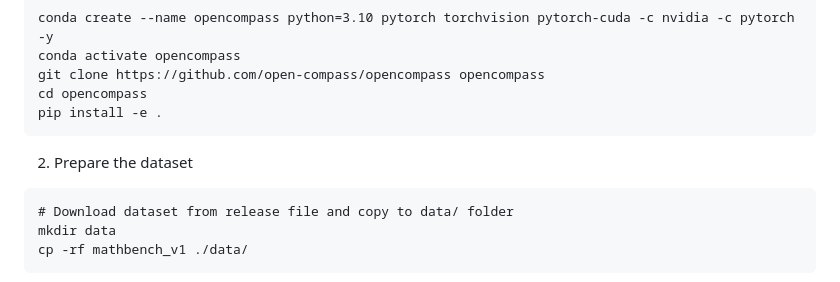
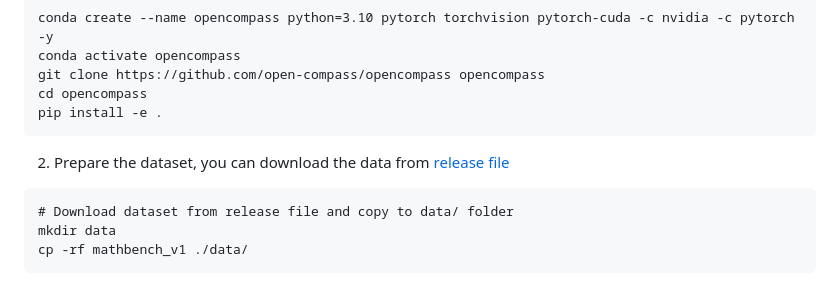
Before and after one commit to open-compass/MathBench, a Markdown page: README.md, the part around the change. GitHub-like rendering.

````diff
--- a/README.md
+++ b/README.md
@@ -156,7 +156,7 @@ git clone https://github.com/open-compass/opencompass opencompass
 cd opencompass
 pip install -e .
 ```
-2. Prepare the dataset
+2. Prepare the dataset, you can download the data from [release file](https://github.com/open-compass/MathBench/releases/tag/v0.1.0)
 ```
 # Download dataset from release file and copy to data/ folder
 mkdir data
````
